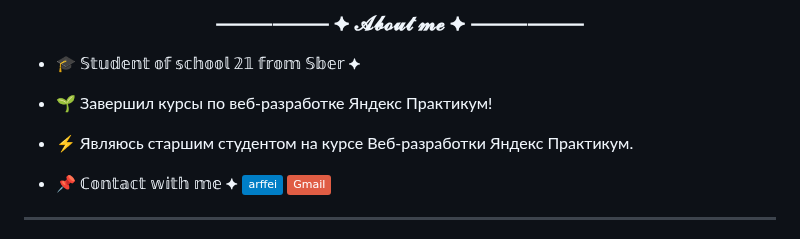
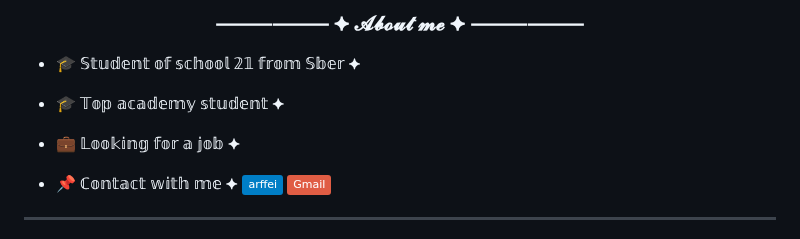
Before and after one commit to Arffei/arffei, a Markdown page: README.md, the part around the change. GitHub-like rendering; badges without logos.

```diff
--- a/README.md
+++ b/README.md
@@ -11,9 +11,9 @@ src="https://img.shields.io/twitch/status/arffei?logo=twitchsx&style=for-the-bad
 
 - 🎓 𝕊𝕥𝕦𝕕𝕖𝕟𝕥 𝕠𝕗 𝕤𝕔𝕙𝕠𝕠𝕝 𝟚𝟙 𝕗𝕣𝕠𝕞 𝕊𝕓𝕖𝕣 ⯌
 
-- :seedling: Завершил курсы по веб-разработке Яндекс Практикум!
+- 🎓 𝕋𝕠𝕡 𝕒𝕔𝕒𝕕𝕖𝕞𝕪 𝕤𝕥𝕦𝕕𝕖𝕟𝕥 ⯌
 
-- :zap: Являюсь старшим студентом на курсе Веб-разработки Яндекс Практикум.
+- 💼 𝕃𝕠𝕠𝕜𝕚𝕟𝕘 𝕗𝕠𝕣 𝕒 𝕛𝕠𝕓 ⯌
 
 - 📌 ℂ𝕠𝕟𝕥𝕒𝕔𝕥 𝕨𝕚𝕥𝕙 𝕞𝕖  ⯌  [![Telegram Badge](https://img.shields.io/badge/-arffei-blue?style=flat&logo=Telegram&logoColor=white)](https://t.me/arffei) [![Gmail Badge](https://img.shields.io/badge/-Gmail-red?style=flat&logo=Gmail&logoColor=white)](mailto:arffei.storm@gmail.com)
 
```
